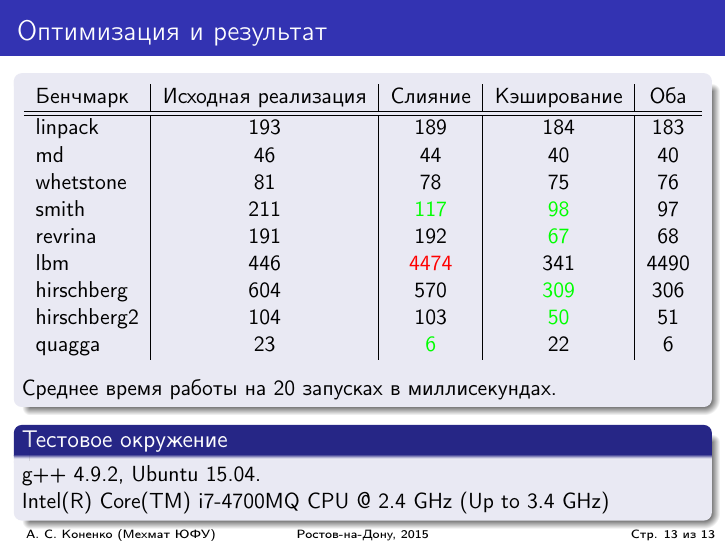
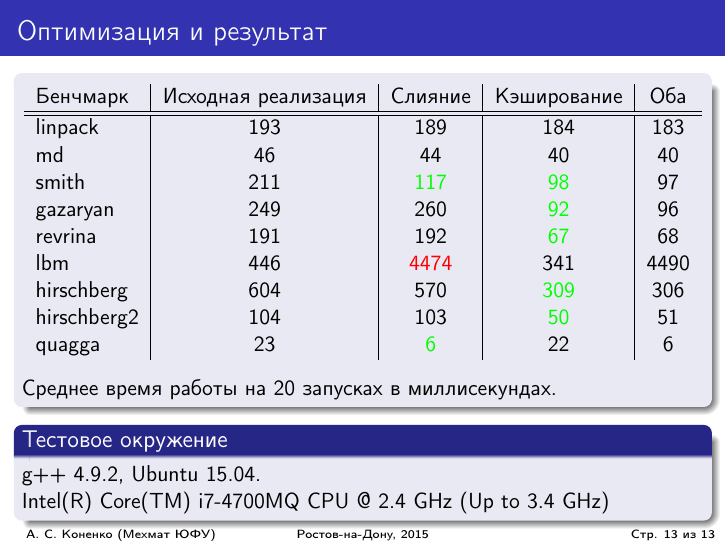
Before and after one commit to artemkonenko/bachelorsThesisPresentation, LaTeX slides (presentation_1.tex): page 13 of 13. Compiled offline with pdfLaTeX.

Commit message:
Add new benchmark result

```diff
--- a/presentation_1.tex
+++ b/presentation_1.tex
@@ -336,8 +336,9 @@ Cтатически (на этапе компиляции) определить
 \hline \hline
 linpack     & 193 & 189                    & 184                    & 183 \\
 md          & 46  & 44                     & 40                     & 40\\
-whetstone   & 81  & 78                     & 75                     & 76\\
+%whetstone   & 81  & 78                     & 75                     & 76\\
 smith       & 211 & \textcolor{green}{117} & \textcolor{green}{98}  & 97\\
+gazaryan    & 249 & 260                    & \textcolor{green}{92}  & 96\\
 revrina     & 191 & 192                    & \textcolor{green}{67}  & 68\\
 lbm         & 446 & \textcolor{red}{4474}  & 341                    & 4490\\
 hirschberg  & 604 & 570                    & \textcolor{green}{309} & 306\\
```
